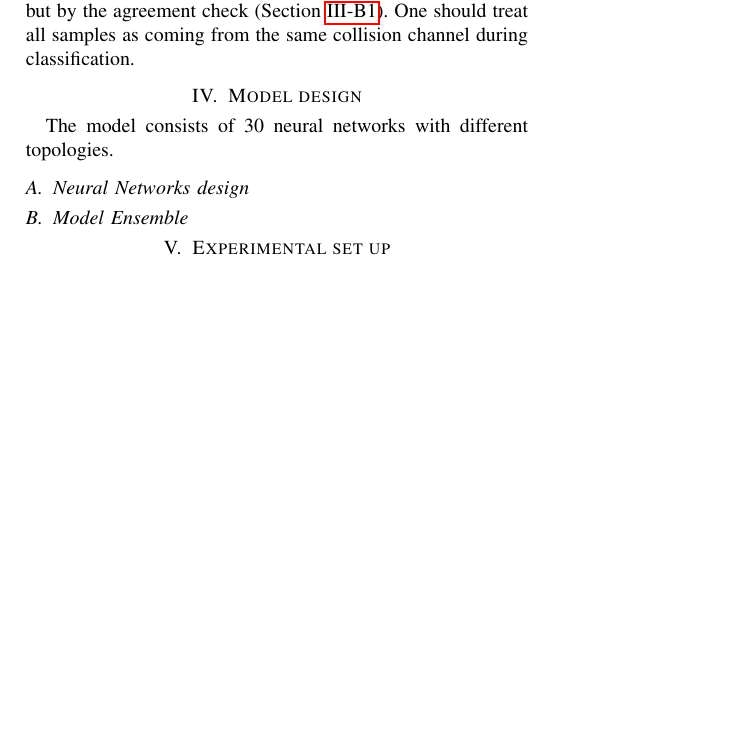
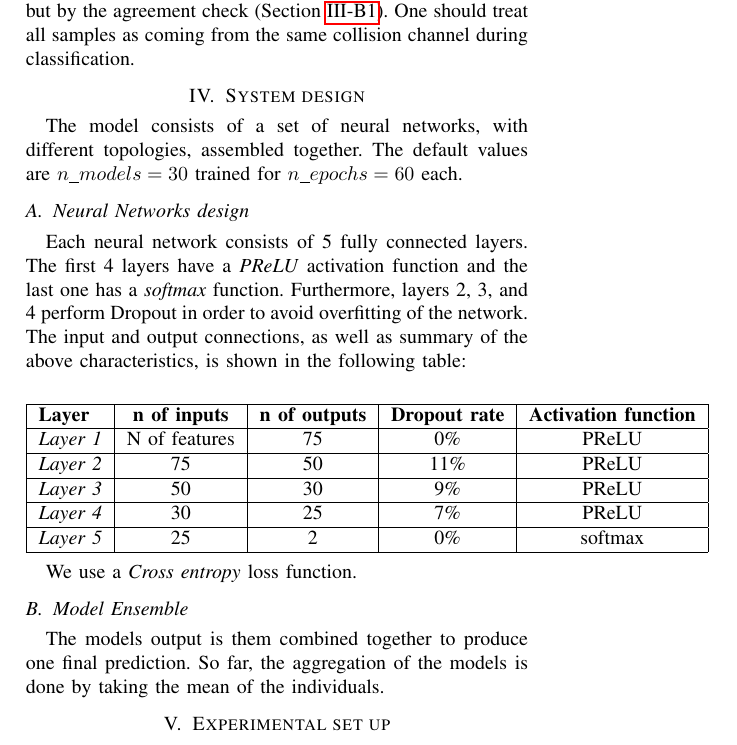
Before and after one commit to selBaez/data-mining, a LaTeX paper (report/report.tex): part of page 3 of 4, cut so that both start at the same text, the shorter picture padded with empty space. Compiled offline with pdfLaTeX.

Commit message:
model description

```diff
--- a/report/report.tex
+++ b/report/report.tex
@@ -152,19 +152,32 @@ Events related to the control channel are not used for scoring, but by the
 agreement check (Section \ref{sec:agreement}). One should treat all samples as
 coming from the same collision channel during classification.
 
-\section{Model design}
-\label{sec:model_design}
-The model consists of 30 neural networks with different topologies.
+\section{System design}
+\label{sec:system_design}
+The model consists of a set of neural networks, with different topologies, assembled together. The default values are $n\_models = 30$ trained for $n\_epochs = 60$ each.
+
 
 \subsection{Neural Networks design}
 \label{sec:NN_design}
 %TODO describe topologies and MOTIVATE THEM!
-% Inputs
+Each neural network consists of 5 fully connected layers. The first 4 layers have a \textit{PReLU} activation function and the last one has a \textit{softmax} function. Furthermore, layers 2, 3, and 4 perform Dropout in order to avoid overfitting of the network. The input and output connections, as well as summary of the above characteristics, is shown in the following table:
 
-% Outputs
+\begin{center}
+	\begin{tabular}{| l | c | c | c | c |}
+		\hline
+		\textbf{Layer} & \textbf{n of inputs} & \textbf{n of outputs} & \textbf{Dropout rate} & \textbf{Activation function} \\ \hline
+		\textit{Layer 1} & N of features & 75 & 0\% & PReLU \\ \hline
+		\textit{Layer 2} & 75 & 50 & 11\% & PReLU \\ \hline
+		\textit{Layer 3} & 50 & 30 & 9\% & PReLU \\ \hline
+		\textit{Layer 4} & 30 & 25 & 7\% & PReLU \\ \hline
+		\textit{Layer 5} & 25 & 2 & 0\% & softmax \\ \hline
+	\end{tabular}
+\end{center}
+
+We use a \textit{Cross entropy} loss function.
 
 \subsection{Model Ensemble}
-
+The models output is them combined together to produce one final prediction. So far, the aggregation of the models is done by taking the mean of the individuals.
 
 
 \section{Experimental set up}
```
Also changed, not shown: report/report.pdf, report/report.tex (2 more changed lines), 3 other files.
